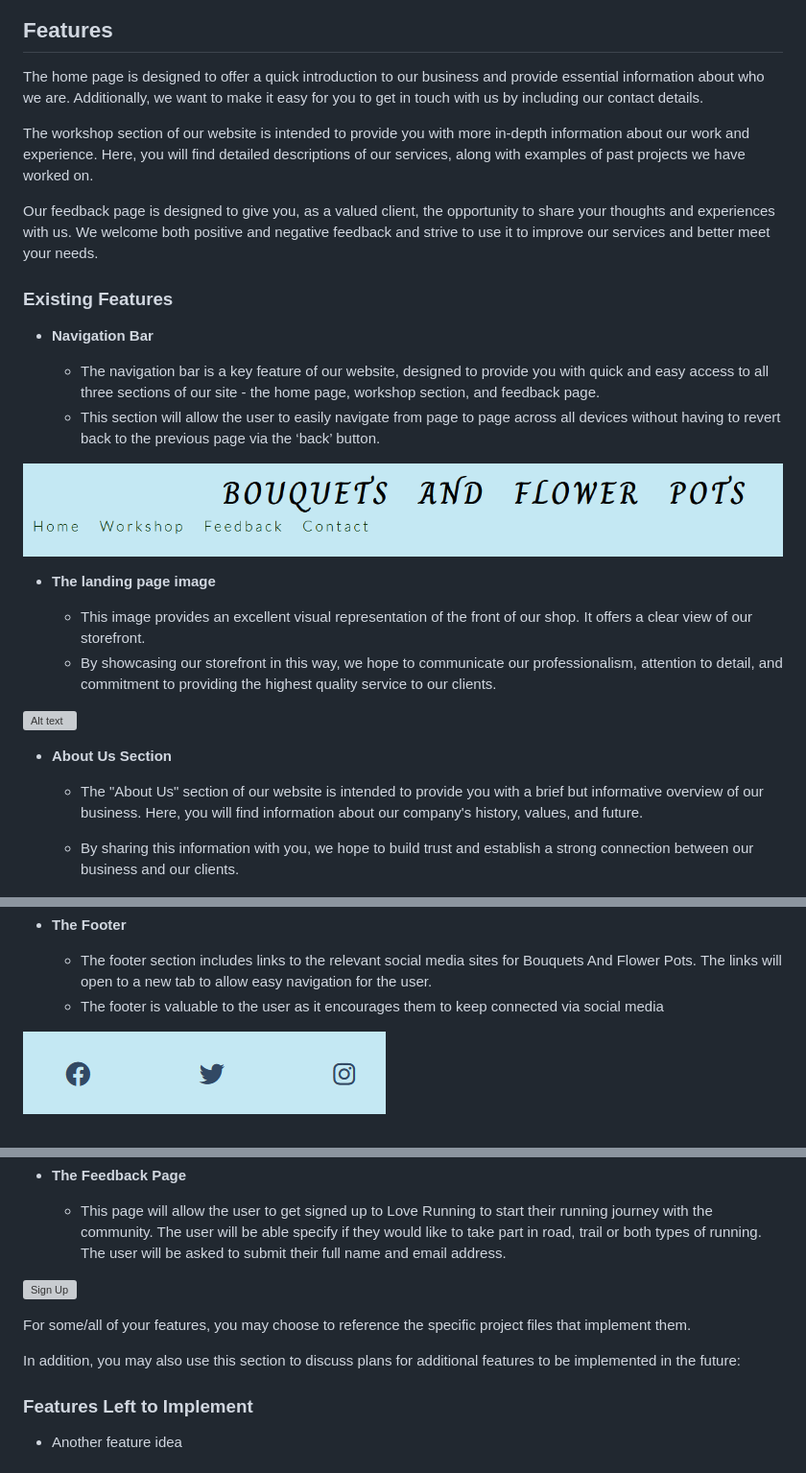
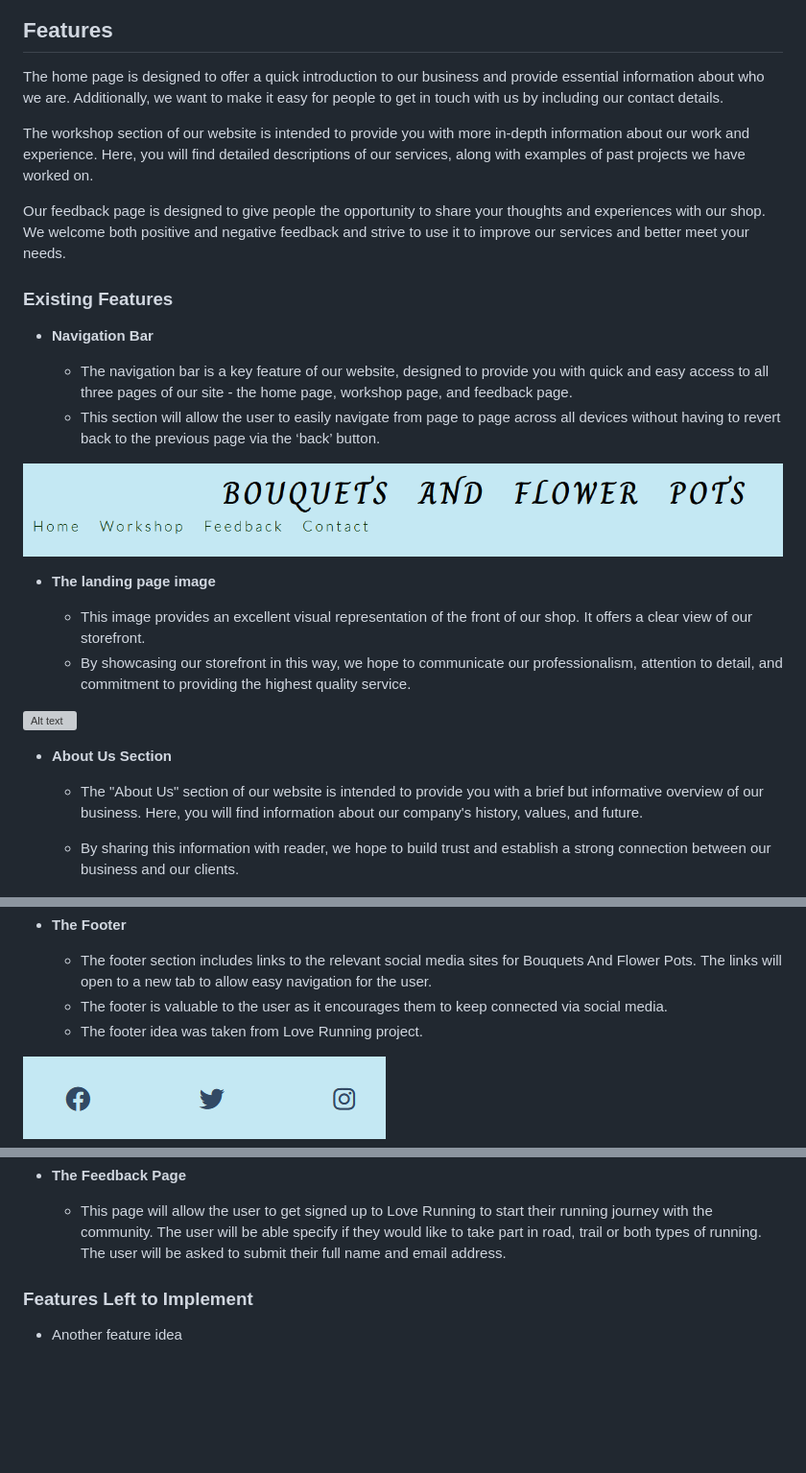
Before and after one commit to ValentineNekNek/Flower_shop_pp1, a Markdown page: README.md, 3 parts joined by grey strips. Shown at 96% size. Rendered like a GitHub page; blank space fills up the shorter version; grey boxes are pictures that could not be loaded.

Commit message:
made some small changes and removed the sign up section as the site has a feedback section

```diff
--- a/README.md
+++ b/README.md
@@ -14,17 +12,17 @@ At Bouquets and Flower Pots, we strive to provide excellent customer service and
 
 ## Features
 
-The home page is designed to offer a quick introduction to our business and provide essential information about who we are. Additionally, we want to make it easy for you to get in touch with us by including our contact details.
+The home page is designed to offer a quick introduction to our business and provide essential information about who we are. Additionally, we want to make it easy for people to get in touch with us by including our contact details.
 
 The workshop section of our website is intended to provide you with more in-depth information about our work and experience. Here, you will find detailed descriptions of our services, along with examples of past projects we have worked on.
 
-Our feedback page is designed to give you, as a valued client, the opportunity to share your thoughts and experiences with us. We welcome both positive and negative feedback and strive to use it to improve our services and better meet your needs.
+Our feedback page is designed to give people the opportunity to share your thoughts and experiences with our shop. We welcome both positive and negative feedback and strive to use it to improve our services and better meet your needs.
 
 ### Existing Features
 
 - __Navigation Bar__
 
-  - The navigation bar is a key feature of our website, designed to provide you with quick and easy access to all three sections of our site - the home page, workshop section, and feedback page.
+  - The navigation bar is a key feature of our website, designed to provide you with quick and easy access to all three pages of our site - the home page, workshop page, and feedback page.
   - This section will allow the user to easily navigate from page to page across all devices without having to revert back to the previous page via the ‘back’ button.
 
 ![Alt text](assets/image-for-readme/navigation%20bar.png)
@@ -32,7 +30,7 @@ Our feedback page is designed to give you, as a valued client, the opportunity t
 - __The landing page image__
 
   - This image provides an excellent visual representation of the front of our shop. It offers a clear view of our storefront.
-  - By showcasing our storefront in this way, we hope to communicate our professionalism, attention to detail, and commitment to providing the highest quality service to our clients.
+  - By showcasing our storefront in this way, we hope to communicate our professionalism, attention to detail, and commitment to providing the highest quality service.
 
 ![Alt text](assets/image-for-readme/front%20of%20the%20shop.png)
 
@@ -40,7 +38,7 @@ Our feedback page is designed to give you, as a valued client, the opportunity t
 
   - The "About Us" section of our website is intended to provide you with a brief but informative overview of our business. Here, you will find information about our company's history, values, and future.
 
-  - By sharing this information with you, we hope to build trust and establish a strong connection between our business and our clients.
+  - By sharing this information with reader, we hope to build trust and establish a strong connection between our business and our clients.
 
 ![Alt text](assets/image-for-readme/about%20us%20section.png)
 
@@ -54,7 +52,8 @@ Our feedback page is designed to give you, as a valued client, the opportunity t
 - __The Footer__
 
   - The footer section includes links to the relevant social media sites for Bouquets And Flower Pots. The links will open to a new tab to allow easy navigation for the user.
-  - The footer is valuable to the user as it encourages them to keep connected via social media
+  - The footer is valuable to the user as it encourages them to keep connected via social media.
+  - The footer idea was taken from Love Running project.
 
 ![Alt text](assets/image-for-readme/social%20media.png)
 
@@ -69,11 +68,6 @@ Our feedback page is designed to give you, as a valued client, the opportunity t
 
   - This page will allow the user to get signed up to Love Running to start their running journey with the community. The user will be able specify if they would like to take part in road, trail or both types of running. The user will be asked to submit their full name and email address.
 
-![Sign Up](https://github.com/lucyrush/readme-template/blob/master/media/love_running_signup.png)
-
-For some/all of your features, you may choose to reference the specific project files that implement them.
-
-In addition, you may also use this section to discuss plans for additional features to be implemented in the future:
 
 ### Features Left to Implement
 
```
Also changed, not shown: other parts of README.md (+0 -2 lines).
